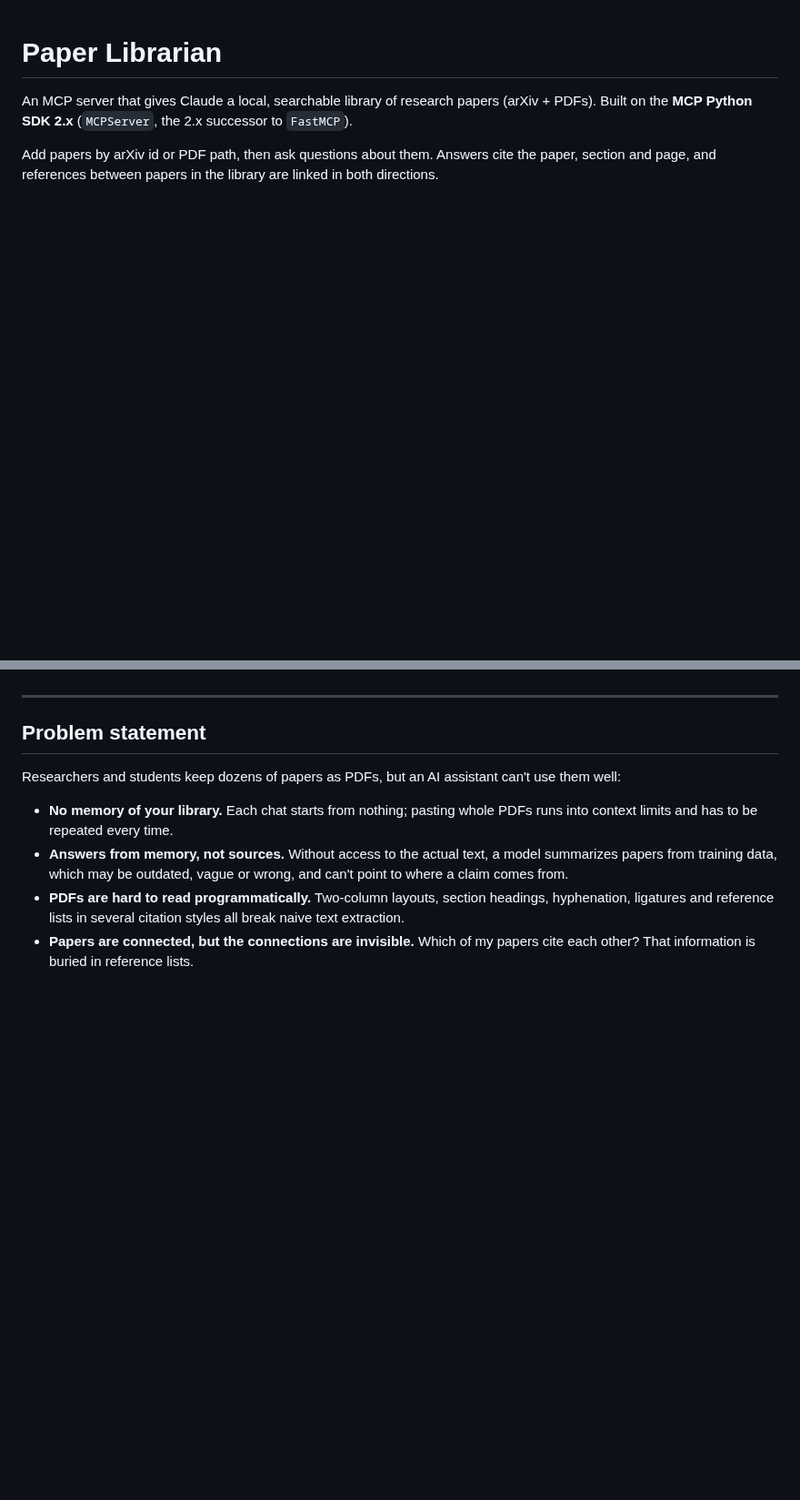
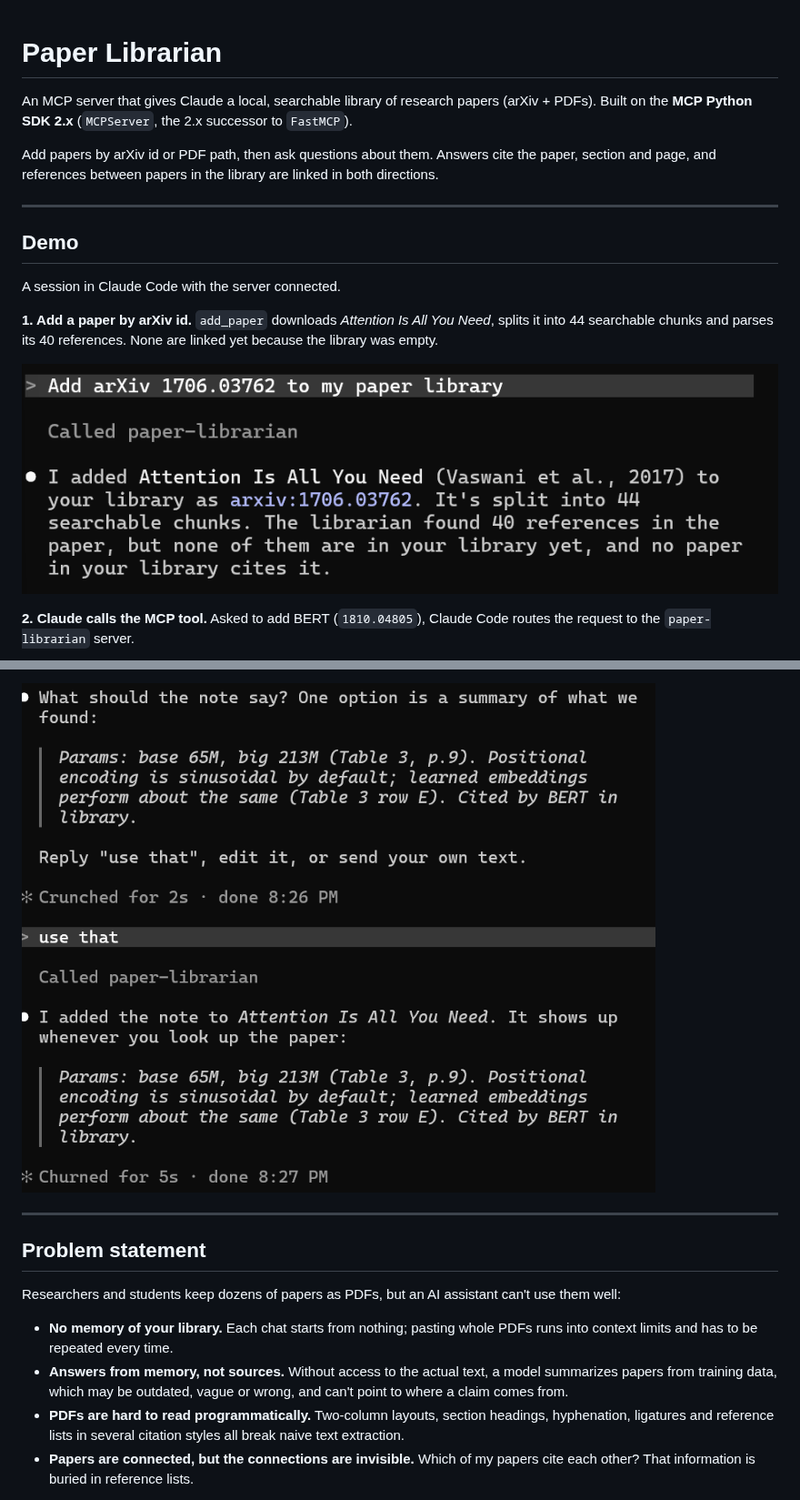
Before and after one commit to NeelGhoshal/MCP, a Markdown page: paper-librarian/README.md, 2 parts joined by grey strips. Shown at 91% size. GitHub-like rendering; pictures changed too: paper-librarian/docs/screenshots/01-add-paper.png (added), paper-librarian/docs/screenshots/05-add-note.png (added); blank space fills up the shorter version.

```diff
--- a/paper-librarian/README.md
+++ b/paper-librarian/README.md
@@ -5,3 +5,18 @@ Built on the **MCP Python SDK 2.x** (`MCPServer`, the 2.x successor to `FastMCP`
 
 Add papers by arXiv id or PDF path, then ask questions about them. Answers cite the paper, section
 and page, and references between papers in the library are linked in both directions.
+
+---
+
+## Demo
+
+A session in Claude Code with the server connected.
+
+**1. Add a paper by arXiv id.** `add_paper` downloads *Attention Is All You Need*, splits it into
+44 searchable chunks and parses its 40 references. None are linked yet because the library was empty.
+
+![Adding the first paper](docs/screenshots/01-add-paper.png)
+
+**2. Claude calls the MCP tool.** Asked to add BERT (`1810.04805`), Claude Code routes the request to
+the `paper-librarian` server.
+
@@ -8,3 +38,4 @@ and page, and references between papers in the library are linked in both direct
+![Adding a note to a paper](docs/screenshots/05-add-note.png)
 
 ---
 
```
Also changed, not shown: other parts of paper-librarian/README.md (+16 -0 lines), paper-librarian/docs/screenshots/02-calling-tool.png (added), paper-librarian/docs/screenshots/03-second-paper-linked.png (added), paper-librarian/docs/screenshots/04-search-with-citations.png (added).
